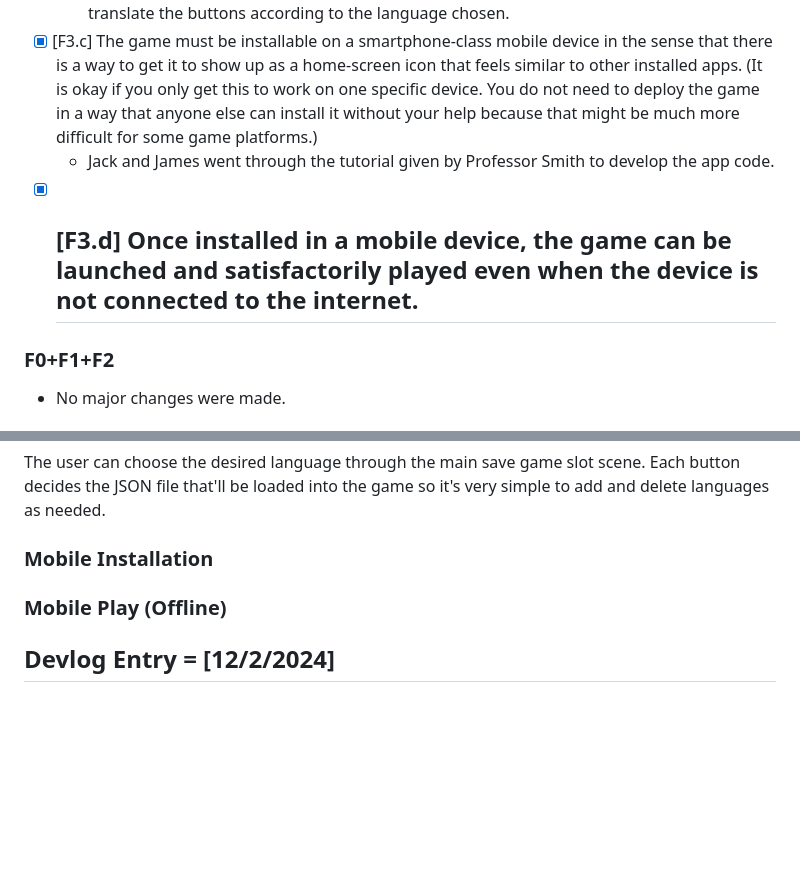
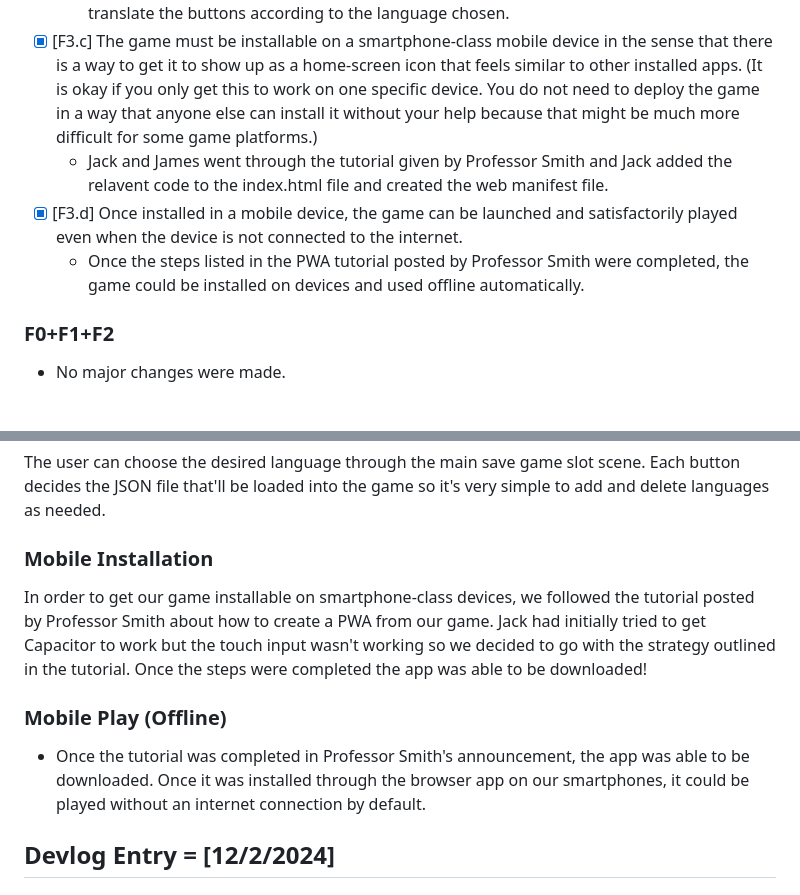
Before and after one commit to jible/121-Final-Project-TypeScript, a Markdown page: README.md, 2 parts joined by grey strips. Drawn GitHub-style; blank space fills up the shorter version.

```diff
--- a/README.md
+++ b/README.md
@@ -12,9 +12,9 @@ Our group initially thought the app development of our game was going to be incr
 - [x] [F3.b] The game must be localized to support three different written languages. At least one language must use a logographicLinks to an external site. script, and at least one language must use a right-to-leftLinks to an external site. script.
     - Finally after the localization was working with English, Jackson and Phoebe created seperate English, Korean, and Arabic JSON files that the localization can read in and translate the buttons according to the language chosen.
 - [x] [F3.c] The game must be installable on a smartphone-class mobile device in the sense that there is a way to get it to show up as a home-screen icon that feels similar to other installed apps. (It is okay if you only get this to work on one specific device. You do not need to deploy the game in a way that anyone else can install it without your help because that might be much more difficult for some game platforms.)
-    - Jack and James went through the tutorial given by Professor Smith to develop the app code.
+    - Jack and James went through the tutorial given by Professor Smith and Jack added the relavent code to the index.html file and created the web manifest file.
 - [x] [F3.d] Once installed in a mobile device, the game can be launched and satisfactorily played even when the device is not connected to the internet.
-    -
+    - Once the steps listed in the PWA tutorial posted by Professor Smith were completed, the game could be installed on devices and used offline automatically.
 
 ### F0+F1+F2
 - No major changes were made.
@@ -53,10 +53,10 @@ We decided on using English, Korean, and Arabic for our languages. We used some
 The user can choose the desired language through the main save game slot scene. Each button decides the JSON file that'll be loaded into the game so it's very simple to add and delete languages as needed.
 
 ### Mobile Installation
-
+In order to get our game installable on smartphone-class devices, we followed the tutorial posted by Professor Smith about how to create a PWA from our game. Jack had initially tried to get Capacitor to work but the touch input wasn't working so we decided to go with the strategy outlined in the tutorial. Once the steps were completed the app was able to be downloaded!
 
 ### Mobile Play (Offline)
-
+- Once the tutorial was completed in Professor Smith's announcement, the app was able to be downloaded. Once it was installed through the browser app on our smartphones, it could be played without an internet connection by default.
 
 ## Devlog Entry = [12/2/2024]
 
```
